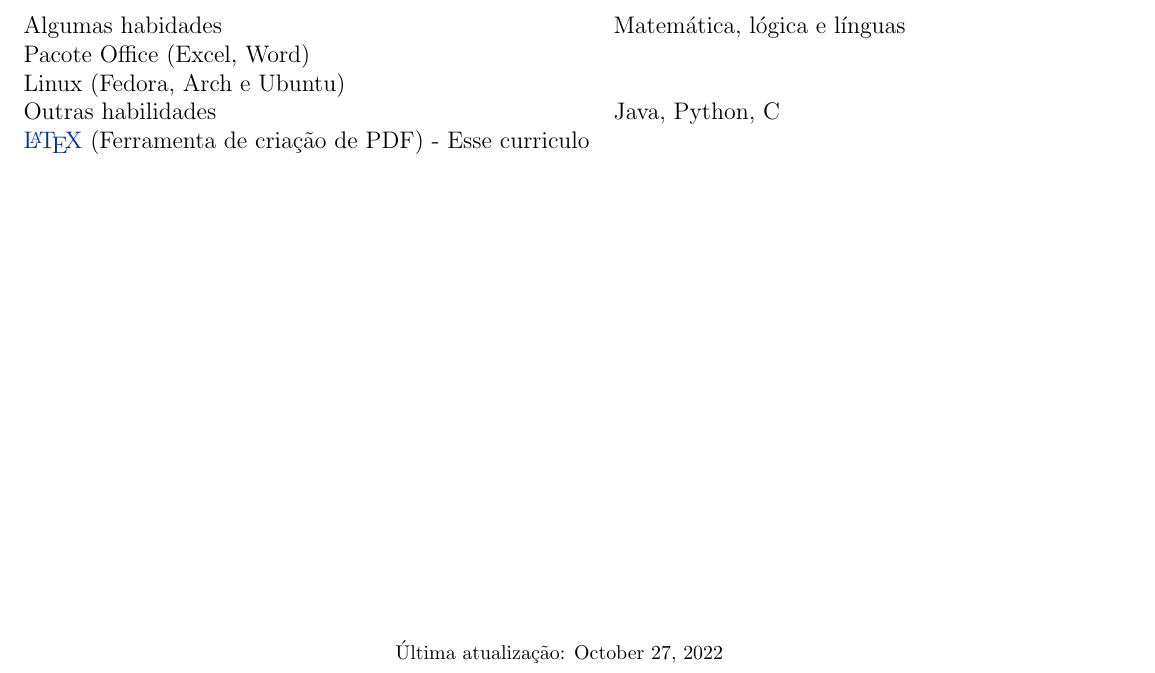
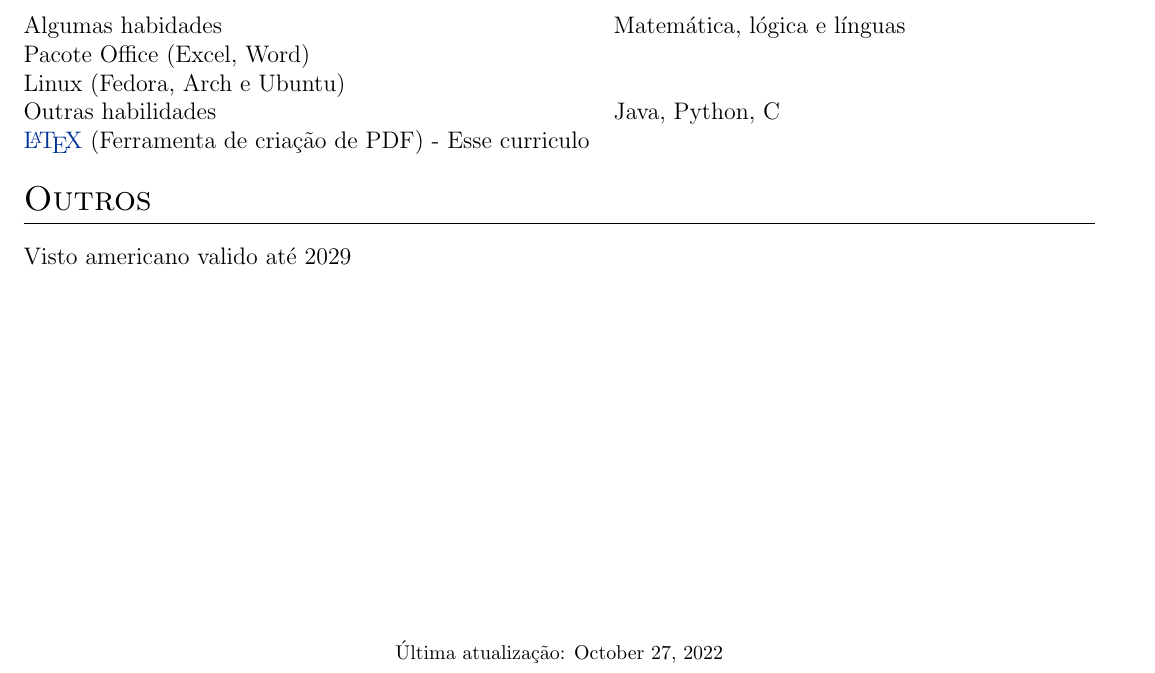
Before and after one commit to Joao-Schio/Joao-Schio, a LaTeX CV (Curriculo.tex): part of the page, cut so that both start at the same text. Compiled offline with pdfLaTeX.

Commit message:
Outros adicionado

```diff
--- a/Curriculo.tex
+++ b/Curriculo.tex
@@ -192,7 +192,10 @@ Algumas habidades &  \normalsize{Matemática, lógica e línguas}\\
 Outras habilidades  &  \normalsize{ Java, Python, C}\\
 \href{https://www.latex-project.org/}{\LaTeX} (Ferramenta de criação de PDF) - Esse curriculo
 \end{tabularx}
-
+\section{Outros}
+\begin{tabularx}{\linewidth}{@{}l X@{}}
+    {Visto americano valido até 2029}
+\end{tabularx}
 \vfill
 \center{\footnotesize Última atualização: \today}
 
```
Also changed, not shown: Resume.tex (+4 -1 lines).
